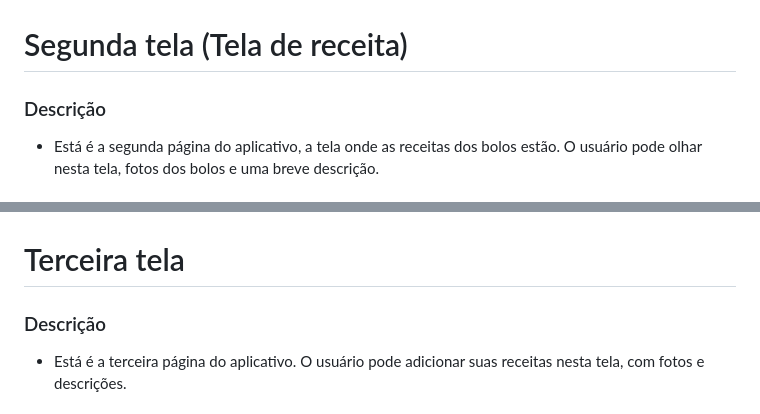
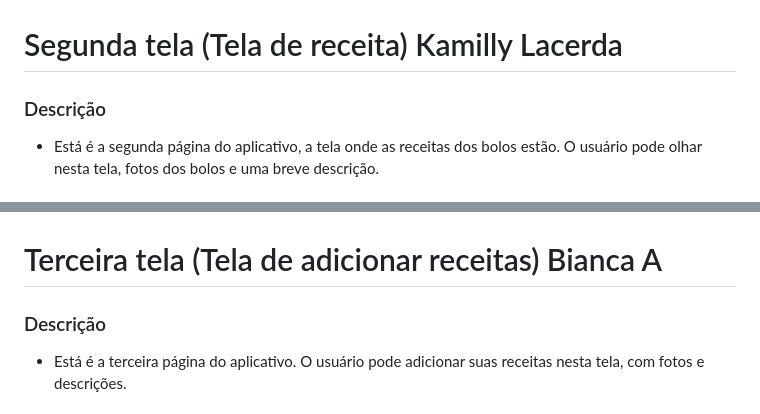
Before and after one commit to mlpradella/projeto-backend-1tri-marial, a Markdown page: README.md, 2 parts joined by grey strips. Rendered like a GitHub page.

Commit message:
Readme finalizada

```diff
--- a/README.md
+++ b/README.md
@@ -39,7 +39,7 @@ O aplicativo foi desenvolvido com o objetivo de reunir receitas de bolos em um e
 ## Imagem da página
 ![telalogin](mobile/assets/images/telalogin.png)
 
-# Segunda tela (Tela de receita)
+# Segunda tela (Tela de receita) Kamilly Lacerda
 ### Descrição
 - Está é a segunda página do aplicativo, a tela onde as receitas dos bolos estão. O usuário pode olhar nesta tela, fotos dos bolos e uma breve descrição.
 
@@ -55,7 +55,7 @@ O aplicativo foi desenvolvido com o objetivo de reunir receitas de bolos em um e
 ## Imagem da página
 ![telalogin](mobile/assets/images/telareceitas.png)
 
-# Terceira tela
+# Terceira tela (Tela de adicionar receitas) Bianca A
 ### Descrição
 - Está é a terceira página do aplicativo. O usuário pode adicionar suas receitas nesta tela, com fotos e descrições.
 
```
